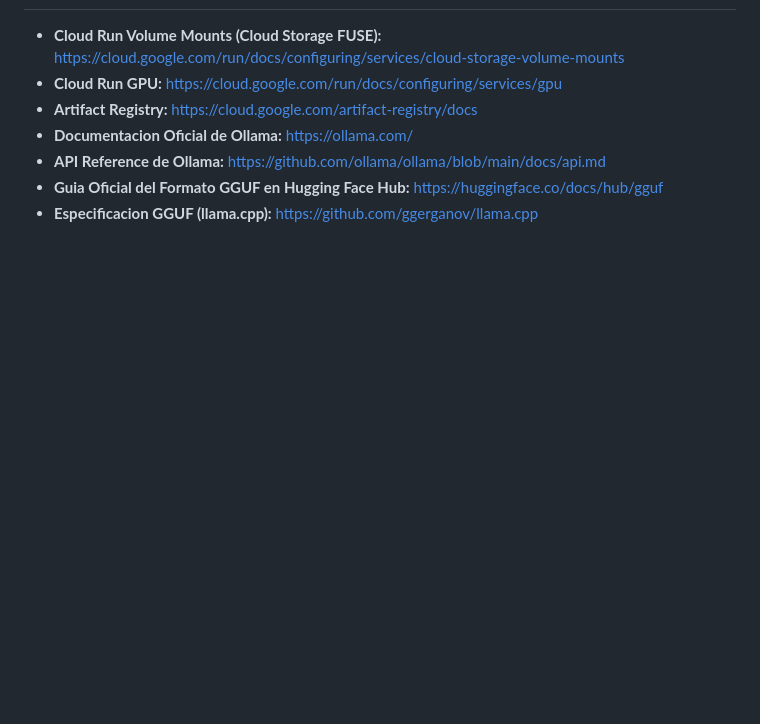
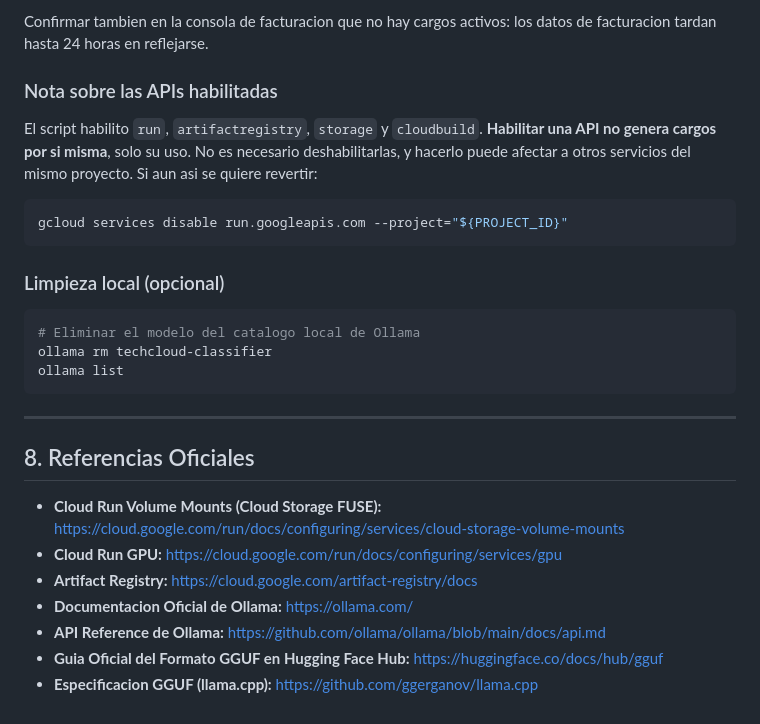
Before and after one commit to jggomez/workshop-open-models, a Markdown page: session-04-production-serving/01-ollama-cloudrun-gcsfuse/README.md, the part around one of its changes. Drawn GitHub-style; blank space fills up the shorter version.

Commit message:
fix: update readme file

````diff
--- a/session-04-production-serving/01-ollama-cloudrun-gcsfuse/README.md
+++ b/session-04-production-serving/01-ollama-cloudrun-gcsfuse/README.md
@@ -310,3 +401,24 @@ curl -s -X POST "${CLOUD_RUN_URL}/v1/chat/completions" \
+Confirmar tambien en la consola de facturacion que no hay cargos activos: los datos de facturacion tardan hasta 24 horas en reflejarse.
+
+### Nota sobre las APIs habilitadas
+
+El script habilito `run`, `artifactregistry`, `storage` y `cloudbuild`. **Habilitar una API no genera cargos por si misma**, solo su uso. No es necesario deshabilitarlas, y hacerlo puede afectar a otros servicios del mismo proyecto. Si aun asi se quiere revertir:
+
+```bash
+gcloud services disable run.googleapis.com --project="${PROJECT_ID}"
+```
+
+### Limpieza local (opcional)
+
+```bash
+# Eliminar el modelo del catalogo local de Ollama
+ollama rm techcloud-classifier
+ollama list
+```
+
+---
+
+## 8. Referencias Oficiales
 
 - **Cloud Run Volume Mounts (Cloud Storage FUSE):** https://cloud.google.com/run/docs/configuring/services/cloud-storage-volume-mounts
 - **Cloud Run GPU:** https://cloud.google.com/run/docs/configuring/services/gpu
````
Also changed, not shown: other parts of session-04-production-serving/01-ollama-cloudrun-gcsfuse/README.md (+92 -1 lines).
